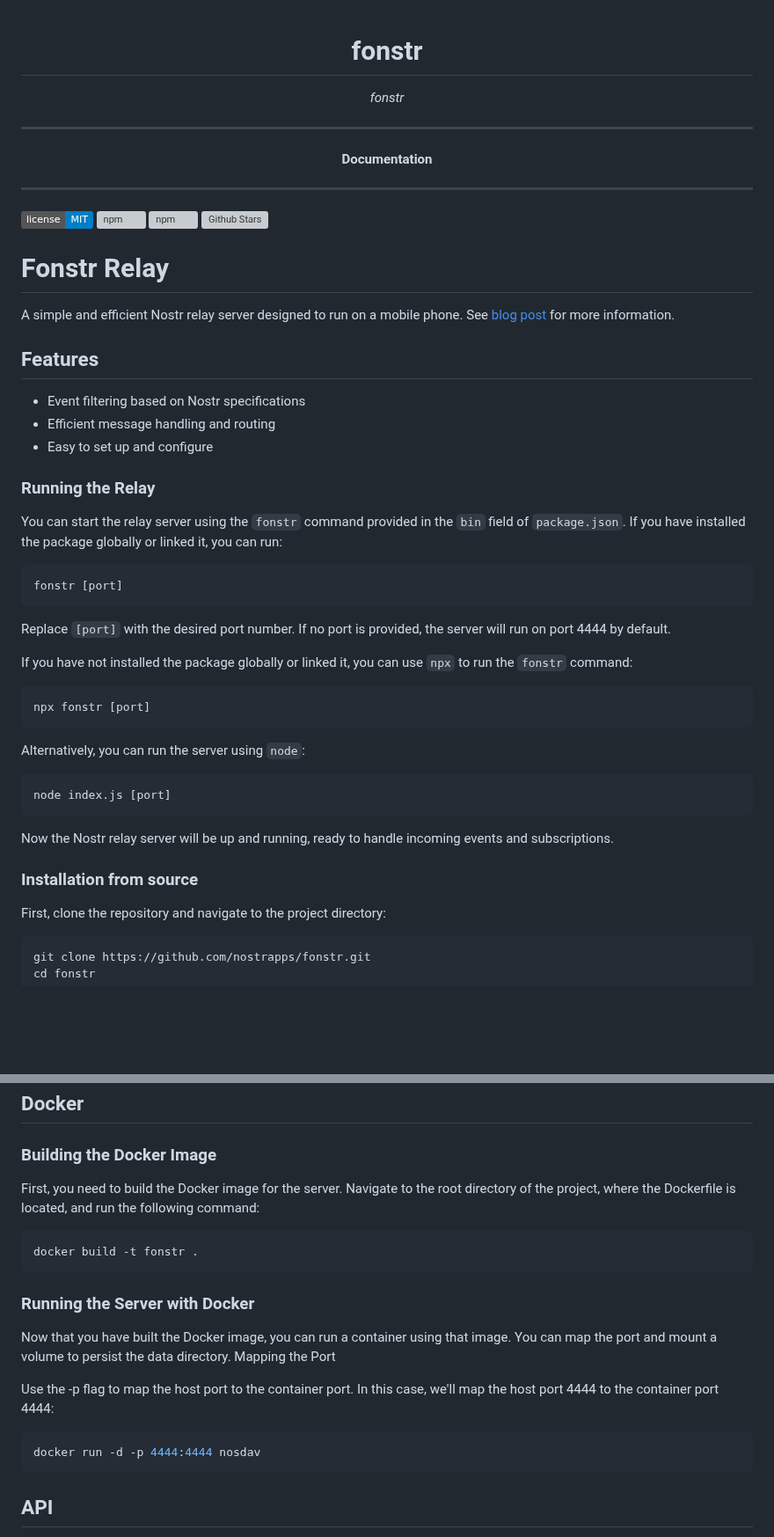
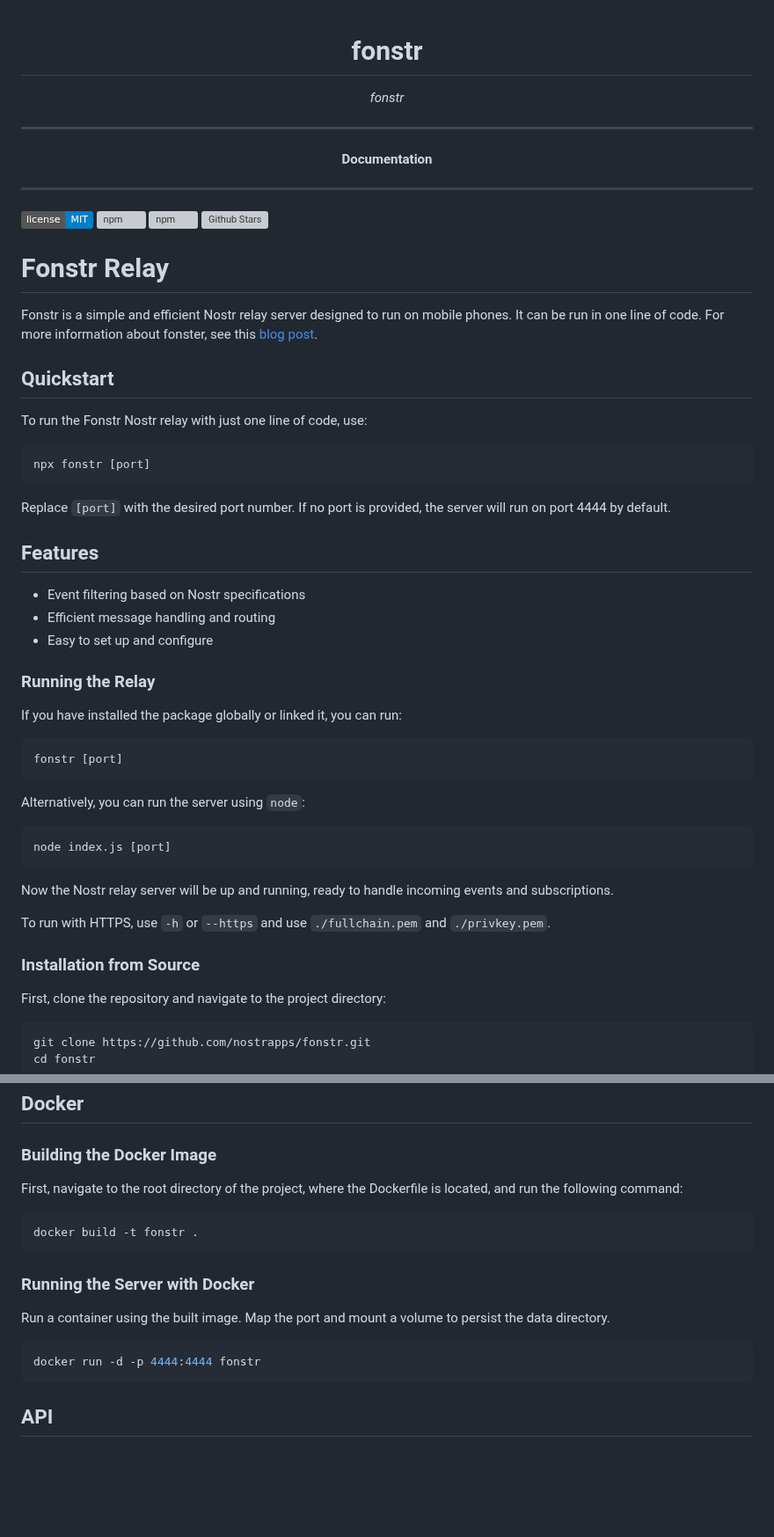
Before and after one commit to nostrapps/fonstr, a Markdown page: README.md, 2 parts joined by grey strips. Shown at 88% size. Drawn GitHub-style; badges without logos; blank space fills up the shorter version; grey boxes are pictures that could not be loaded.

Commit message:
improve README

````diff
--- a/README.md
+++ b/README.md
@@ -1,5 +1,3 @@
-
-
 <div align="center">
   <h1>fonstr</h1>
 </div>
@@ -21,10 +19,19 @@
 [![npm](https://img.shields.io/npm/dw/fonstr.svg)](https://npmjs.com/package/fonstr)
 [![Github Stars](https://img.shields.io/github/stars/nostrapps/fonstr.svg)](https://github.com/nostrapps/fonstr/)
 
-
 # Fonstr Relay
 
-A simple and efficient Nostr relay server designed to run on a mobile phone.  See [blog post](https://dev.to/melvincarvalho/run-a-nostr-relay-on-your-phone-with-termux-and-fonstr-4cmg) for more information.
+Fonstr is a simple and efficient Nostr relay server designed to run on mobile phones. It can be run in one line of code.  For more information about fonster, see this [blog post](https://dev.to/melvincarvalho/run-a-nostr-relay-on-your-phone-with-termux-and-fonstr-4cmg).
+
+## Quickstart
+
+To run the Fonstr Nostr relay with just one line of code, use:
+
+```bash
+npx fonstr [port]
+```
+
+Replace `[port]` with the desired port number. If no port is provided, the server will run on port 4444 by default.
 
 ## Features
 
@@ -34,18 +41,10 @@ A simple and efficient Nostr relay server designed to run on a mobile phone.  Se
 
 ### Running the Relay
 
-You can start the relay server using the `fonstr` command provided in the `bin` field of `package.json`. If you have installed the package globally or linked it, you can run:
+If you have installed the package globally or linked it, you can run:
 
 ```bash
 fonstr [port]
-```
-
-Replace `[port]` with the desired port number. If no port is provided, the server will run on port 4444 by default.
-
-If you have not installed the package globally or linked it, you can use `npx` to run the `fonstr` command:
-
-```bash
-npx fonstr [port]
 ```
 
 Alternatively, you can run the server using `node`:
@@ -56,7 +55,9 @@ node index.js [port]
 
 Now the Nostr relay server will be up and running, ready to handle incoming events and subscriptions.
 
-### Installation from source
+To run with HTTPS, use `-h` or `--https` and use `./fullchain.pem` and `./privkey.pem`.
+
+### Installation from Source
 
 First, clone the repository and navigate to the project directory:
 
@@ -75,7 +76,7 @@ npm install
 
 ### Building the Docker Image
 
-First, you need to build the Docker image for the server. Navigate to the root directory of the project, where the Dockerfile is located, and run the following command:
+First, navigate to the root directory of the project, where the Dockerfile is located, and run the following command:
 
 ```bash
 docker build -t fonstr .
@@ -83,13 +84,10 @@ docker build -t fonstr .
 
 ### Running the Server with Docker
 
-Now that you have built the Docker image, you can run a container using that image. You can map the port and mount a volume to persist the data directory.
-Mapping the Port
-
-Use the -p flag to map the host port to the container port. In this case, we'll map the host port 4444 to the container port 4444:
+Run a container using the built image. Map the port and mount a volume to persist the data directory.
 
 ```bash
-docker run -d -p 4444:4444 nosdav
+docker run -d -p 4444:4444 fonstr
 ```
 
 ## API
````
Also changed, not shown: other parts of README.md (+0 -1 lines).
